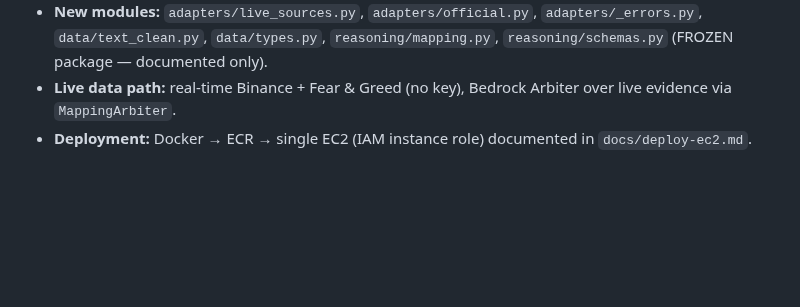
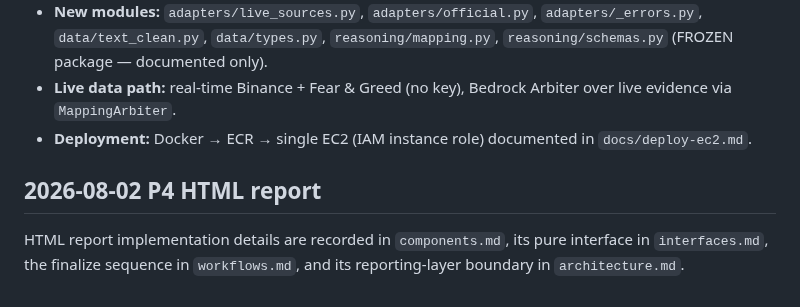
Before and after one commit to kevinzeroCode/hoya-bit-hackathon-agent, a Markdown page: .agents/summary/index.md, the part around the change. Rendered like a GitHub page; blank space fills up the shorter version.

Commit message:
docs(summary): route HTML report context

```diff
--- a/.agents/summary/index.md
+++ b/.agents/summary/index.md
@@ -247,3 +247,7 @@ See `s8-s9-s9b.md` for the canonical seam swap, deadline-aware H2-Lite orchestra
 - **New modules:** `adapters/live_sources.py`, `adapters/official.py`, `adapters/_errors.py`, `data/text_clean.py`, `data/types.py`, `reasoning/mapping.py`, `reasoning/schemas.py` (FROZEN package — documented only).
 - **Live data path:** real-time Binance + Fear & Greed (no key), Bedrock Arbiter over live evidence via `MappingArbiter`.
 - **Deployment:** Docker → ECR → single EC2 (IAM instance role) documented in `docs/deploy-ec2.md`.
+
+## 2026-08-02 P4 HTML report
+
+HTML report implementation details are recorded in `components.md`, its pure interface in `interfaces.md`, the finalize sequence in `workflows.md`, and its reporting-layer boundary in `architecture.md`.
```
